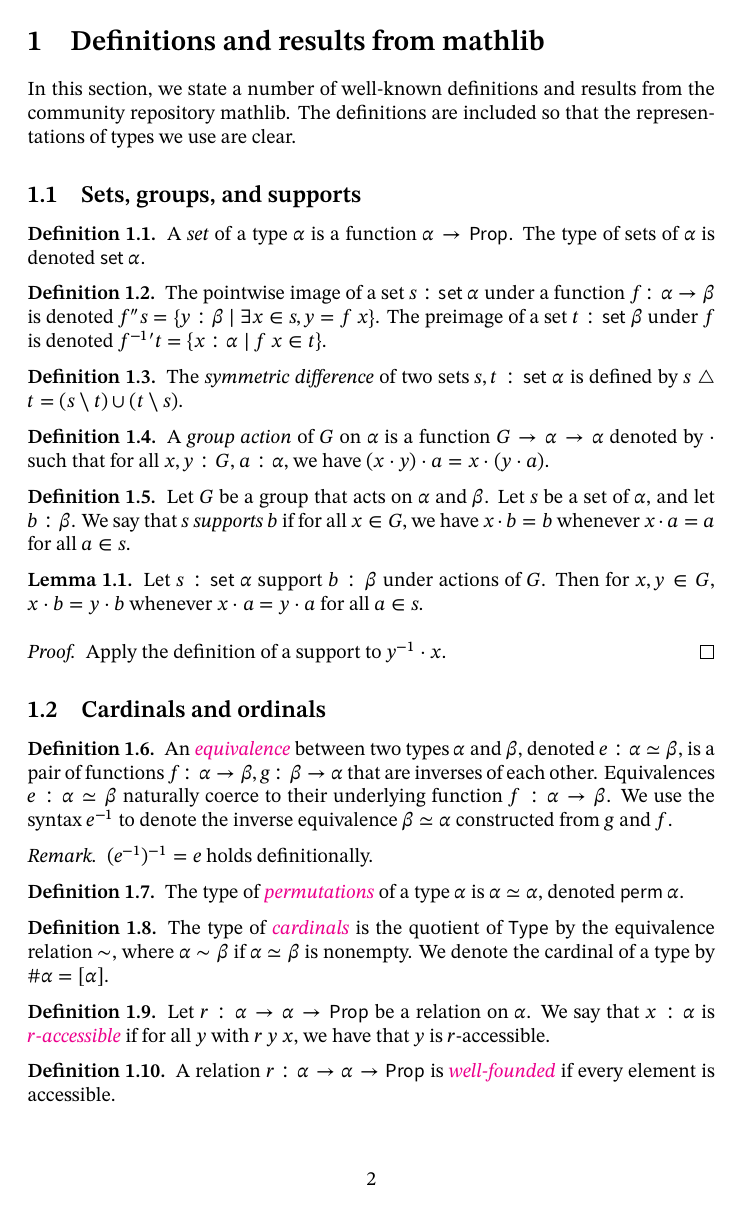
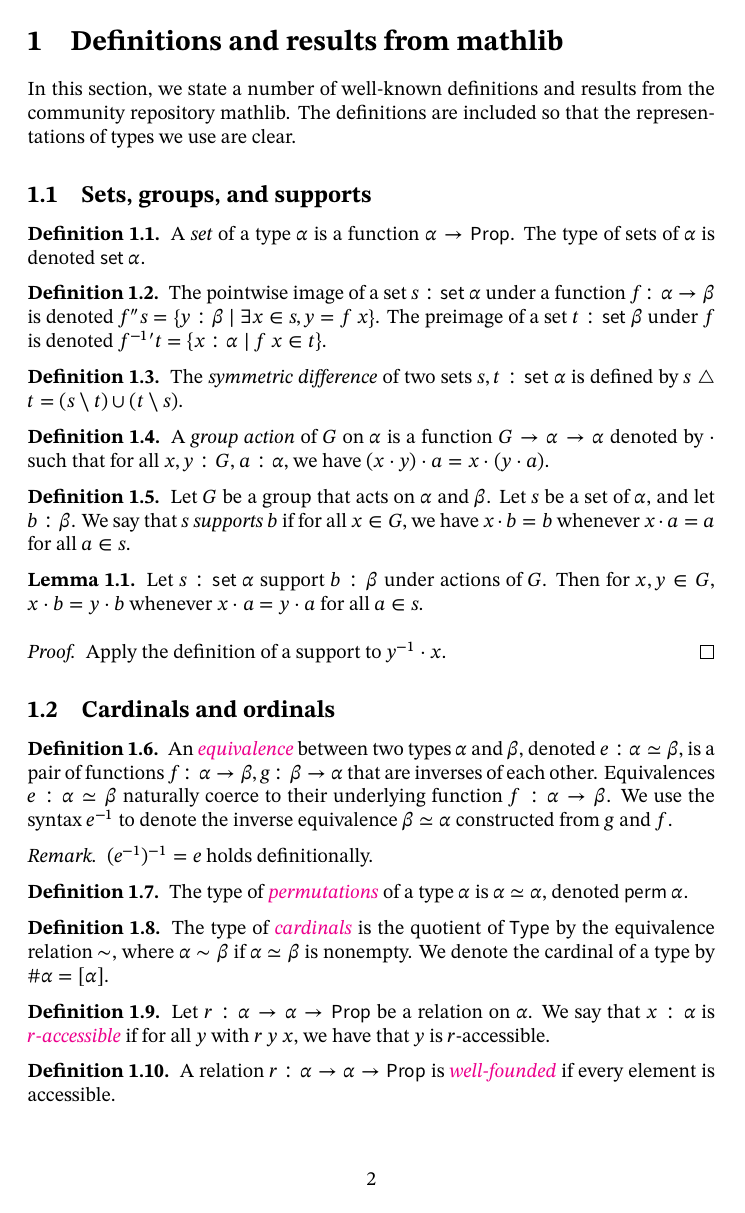
Before and after one commit to zeramorphic/con-nf-paper-1, a LaTeX document (main.tex): page 2 of 13. Compiled offline with XeLaTeX.

Commit message:
Add STIX fonts
Signed-off-by: zeramorphic <zeramorphic@proton.me>

```diff
--- a/main.tex
+++ b/main.tex
@@ -4,8 +4,13 @@
 \usepackage{fontspec}
 \usepackage{unicode-math}
 \newcommand{\diagup}{\char"27CB}
-\setmainfont{STIX Two Text}
-\setmathfont{STIX Two Math}
+\setmainfont[Path=fonts/,
+	UprightFont=*-Regular,
+	BoldFont=*-Bold,
+	ItalicFont=*-Italic,
+	BoldItalicFont=*-BoldItalic,
+	]{STIXTwoText}
+\setmathfont[Path=fonts/]{STIXTwoMath-Regular}
 
 \usepackage{enumerate}
 \usepackage{amsthm}
```
Also changed, not shown: fonts/STIXTwoMath-Regular.otf (added), fonts/STIXTwoText-Bold.otf (added), fonts/STIXTwoText-BoldItalic.otf (added), fonts/STIXTwoText-Italic.otf (added), fonts/STIXTwoText-Medium.otf (added), fonts/STIXTwoText-MediumItalic.otf (added), fonts/STIXTwoText-Regular.otf (added), fonts/STIXTwoText-SemiBold.otf (added), fonts/STIXTwoText-SemiBoldItalic.otf (added).
